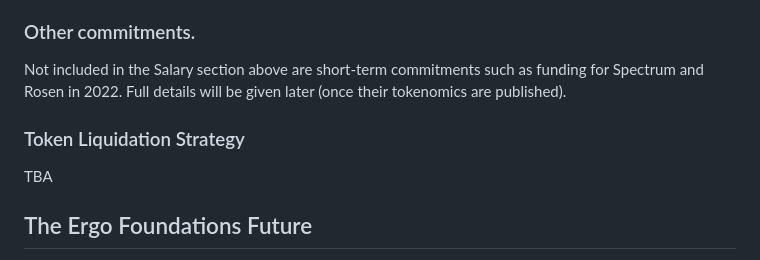
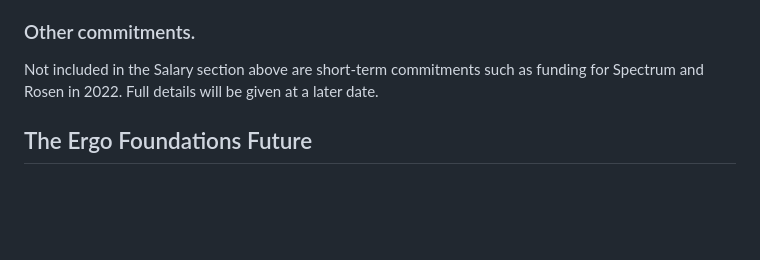
Before and after one commit to ergoplatform/ergodocs, a Markdown page: docs/ergo-foundation-2022.md, the part around the change. GitHub-like rendering; blank space fills up the shorter version.

Commit message:
small ef change

```diff
--- a/docs/ergo-foundation-2022.md
+++ b/docs/ergo-foundation-2022.md
@@ -268,12 +268,7 @@ Please note that the Foundation's role is to **bootstrap** the ecosystem. There
 
 ### Other commitments.
 
-Not included in the Salary section above are short-term commitments such as funding for Spectrum and Rosen in 2022. Full details will be given later (once their tokenomics are published).
-
-
-### Token Liquidation Strategy
-
-TBA
+Not included in the Salary section above are short-term commitments such as funding for Spectrum and Rosen in 2022. Full details will be given at a later date.
 
 
 ## The Ergo Foundations Future
```
